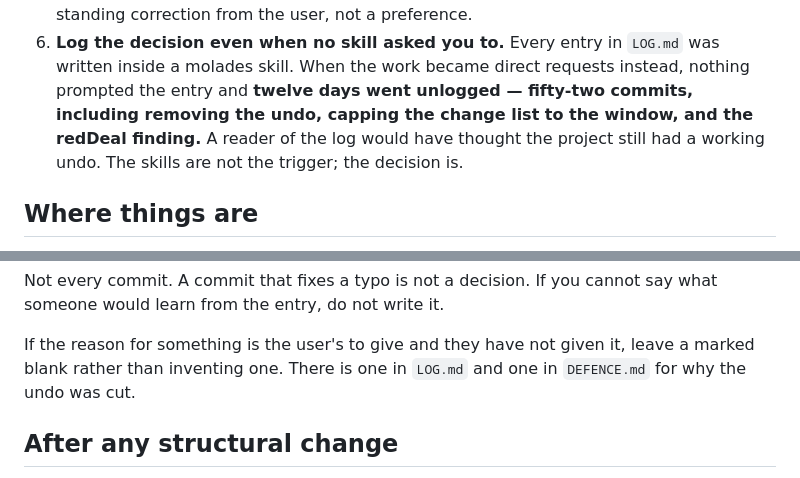
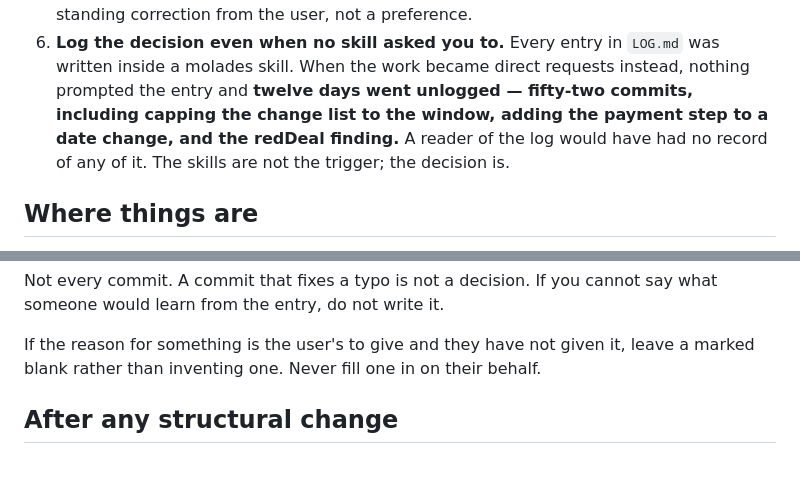
Before and after one commit to devanshthink-bit/redbus-return-capture, a Markdown page: CLAUDE.md, 2 parts joined by grey strips. GitHub-like rendering.

```diff
--- a/CLAUDE.md
+++ b/CLAUDE.md
@@ -21,9 +21,9 @@ Do not start work, answer a question about the project, or change a file until y
    standing correction from the user, not a preference.
 6. **Log the decision even when no skill asked you to.** Every entry in `LOG.md` was written
    inside a molades skill. When the work became direct requests instead, nothing prompted the
-   entry and **twelve days went unlogged — fifty-two commits, including removing the undo,
-   capping the change list to the window, and the redDeal finding.** A reader of the log would
-   have thought the project still had a working undo. The skills are not the trigger; the
+   entry and **twelve days went unlogged — fifty-two commits, including capping the change list
+   to the window, adding the payment step to a date change, and the redDeal finding.** A reader
+   of the log would have had no record of any of it. The skills are not the trigger; the
    decision is.
 
 ## Where things are
@@ -62,8 +62,7 @@ Not every commit. A commit that fixes a typo is not a decision. If you cannot sa
 would learn from the entry, do not write it.
 
 If the reason for something is the user's to give and they have not given it, leave a marked
-blank rather than inventing one. There is one in `LOG.md` and one in `DEFENCE.md` for why the
-undo was cut.
+blank rather than inventing one. Never fill one in on their behalf.
 
 ## After any structural change
 
```
Also changed, not shown: DEFENCE.md (+4 -5 lines), LOG.md (+7 -45 lines).
